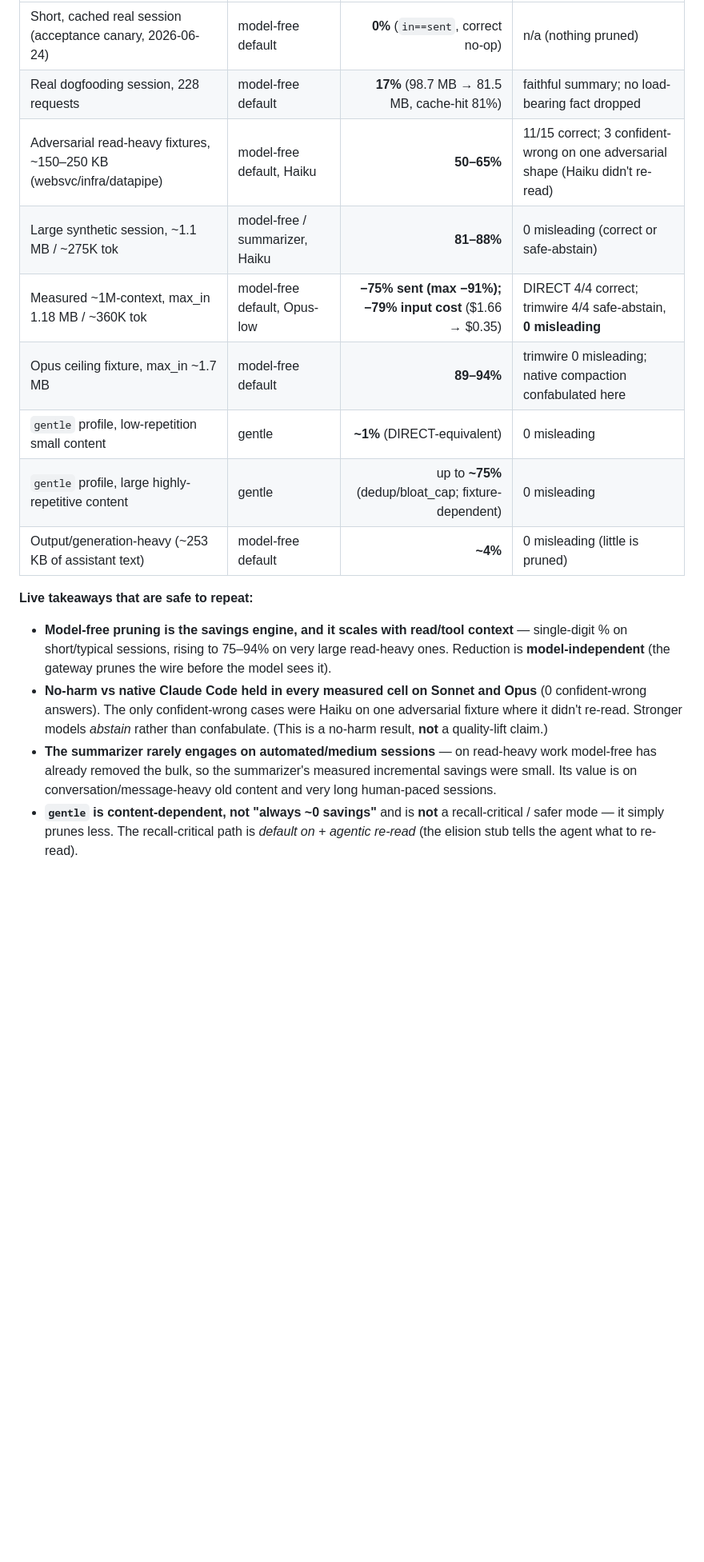
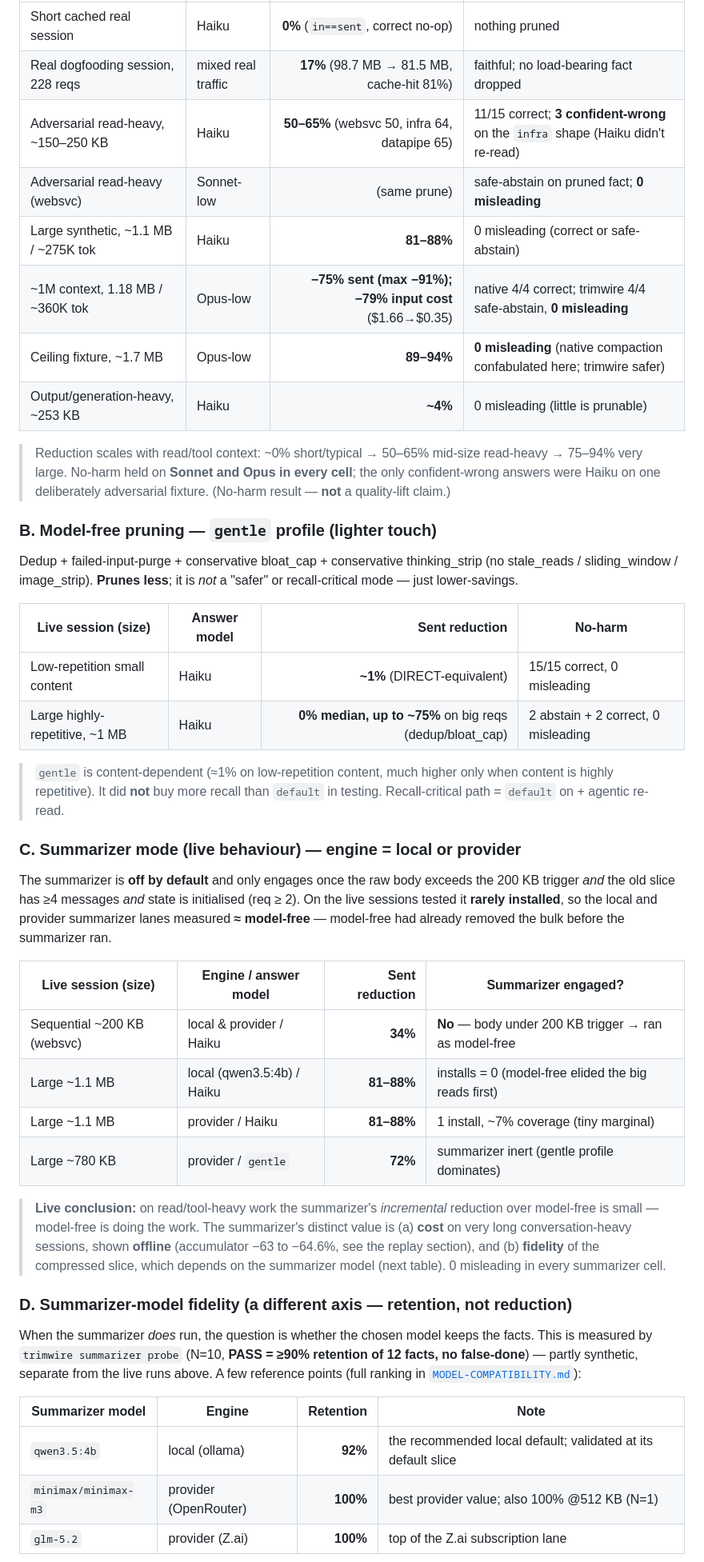
Before and after one commit to AZagatti/trimwire, a Markdown page: docs/RESULTS.md, the part around one of its changes. Shown at 80% size. Drawn GitHub-style; blank space fills up the shorter version.

```diff
--- a/docs/RESULTS.md
+++ b/docs/RESULTS.md
@@ -67,30 +84,66 @@ Claude Code with its own native auto-compaction and no gateway — so this is
 |---|---|--:|---|
-| Short, cached real session (acceptance canary, 2026-06-24) | model-free default | **0%** (`in==sent`, correct no-op) | n/a (nothing pruned) |
-| Real dogfooding session, 228 requests | model-free default | **17%** (98.7 MB → 81.5 MB, cache-hit 81%) | faithful summary; no load-bearing fact dropped |
-| Adversarial read-heavy fixtures, ~150–250 KB (websvc/infra/datapipe) | model-free default, Haiku | **50–65%** | 11/15 correct; 3 confident-wrong on one adversarial shape (Haiku didn't re-read) |
-| Large synthetic session, ~1.1 MB / ~275K tok | model-free / summarizer, Haiku | **81–88%** | 0 misleading (correct or safe-abstain) |
-| Measured ~1M-context, max_in 1.18 MB / ~360K tok | model-free default, Opus-low | **−75% sent (max −91%); −79% input cost** ($1.66 → $0.35) | DIRECT 4/4 correct; trimwire 4/4 safe-abstain, **0 misleading** |
-| Opus ceiling fixture, max_in ~1.7 MB | model-free default | **89–94%** | trimwire 0 misleading; native compaction confabulated here |
-| `gentle` profile, low-repetition small content | gentle | **~1%** (DIRECT-equivalent) | 0 misleading |
-| `gentle` profile, large highly-repetitive content | gentle | up to **~75%** (dedup/bloat_cap; fixture-dependent) | 0 misleading |
-| Output/generation-heavy (~253 KB of assistant text) | model-free default | **~4%** | 0 misleading (little is pruned) |
+| Short cached real session | Haiku | **0%** (`in==sent`, correct no-op) | nothing pruned |
+| Real dogfooding session, 228 reqs | mixed real traffic | **17%** (98.7 MB → 81.5 MB, cache-hit 81%) | faithful; no load-bearing fact dropped |
+| Adversarial read-heavy, ~150–250 KB | Haiku | **50–65%** (websvc 50, infra 64, datapipe 65) | 11/15 correct; **3 confident-wrong** on the `infra` shape (Haiku didn't re-read) |
+| Adversarial read-heavy (websvc) | Sonnet-low | (same prune) | safe-abstain on pruned fact; **0 misleading** |
+| Large synthetic, ~1.1 MB / ~275K tok | Haiku | **81–88%** | 0 misleading (correct or safe-abstain) |
+| ~1M context, 1.18 MB / ~360K tok | Opus-low | **−75% sent (max −91%); −79% input cost** ($1.66→$0.35) | native 4/4 correct; trimwire 4/4 safe-abstain, **0 misleading** |
+| Ceiling fixture, ~1.7 MB | Opus-low | **89–94%** | **0 misleading** (native compaction confabulated here; trimwire safer) |
+| Output/generation-heavy, ~253 KB | Haiku | **~4%** | 0 misleading (little is prunable) |
 
-**Live takeaways that are safe to repeat:**
+> Reduction scales with read/tool context: ~0% short/typical → 50–65% mid-size
+> read-heavy → 75–94% very large. No-harm held on **Sonnet and Opus in every
+> cell**; the only confident-wrong answers were Haiku on one deliberately
+> adversarial fixture. (No-harm result — **not** a quality-lift claim.)
 
-- **Model-free pruning is the savings engine, and it scales with read/tool
-  context** — single-digit % on short/typical sessions, rising to 75–94% on very
-  large read-heavy ones. Reduction is **model-independent** (the gateway prunes
-  the wire before the model sees it).
-- **No-harm vs native Claude Code held in every measured cell on Sonnet and
-  Opus** (0 confident-wrong answers). The only confident-wrong cases were Haiku on
-  one adversarial fixture where it didn't re-read. Stronger models *abstain*
-  rather than confabulate. (This is a no-harm result, **not** a quality-lift
-  claim.)
-- **The summarizer rarely engages on automated/medium sessions** — on read-heavy
-  work model-free has already removed the bulk, so the summarizer's measured
-  incremental savings were small. Its value is on conversation/message-heavy old
-  content and very long human-paced sessions.
-- **`gentle` is content-dependent, not "always ~0 savings"** and is **not** a
-  recall-critical / safer mode — it simply prunes less. The recall-critical path
-  is *default on + agentic re-read* (the elision stub tells the agent what to
-  re-read).
+### B. Model-free pruning — `gentle` profile (lighter touch)
+
+Dedup + failed-input-purge + conservative bloat_cap + conservative thinking_strip
+(no stale_reads / sliding_window / image_strip). **Prunes less**; it is *not* a
+"safer" or recall-critical mode — just lower-savings.
+
+| Live session (size) | Answer model | Sent reduction | No-harm |
+|---|---|--:|---|
+| Low-repetition small content | Haiku | **~1%** (DIRECT-equivalent) | 15/15 correct, 0 misleading |
+| Large highly-repetitive, ~1 MB | Haiku | **0% median, up to ~75%** on big reqs (dedup/bloat_cap) | 2 abstain + 2 correct, 0 misleading |
+
+> `gentle` is content-dependent (≈1% on low-repetition content, much higher only
+> when content is highly repetitive). It did **not** buy more recall than
+> `default` in testing. Recall-critical path = `default` on + agentic re-read.
+
+### C. Summarizer mode (live behaviour) — engine = local or provider
+
+The summarizer is **off by default** and only engages once the raw body exceeds
+the 200 KB trigger *and* the old slice has ≥4 messages *and* state is initialised
+(req ≥ 2). On the live sessions tested it **rarely installed**, so the local and
+provider summarizer lanes measured **≈ model-free** — model-free had already
+removed the bulk before the summarizer ran.
+
+| Live session (size) | Engine / answer model | Sent reduction | Summarizer engaged? |
+|---|---|--:|---|
+| Sequential ~200 KB (websvc) | local & provider / Haiku | **34%** | **No** — body under 200 KB trigger → ran as model-free |
+| Large ~1.1 MB | local (qwen3.5:4b) / Haiku | **81–88%** | installs = 0 (model-free elided the big reads first) |
+| Large ~1.1 MB | provider / Haiku | **81–88%** | 1 install, ~7% coverage (tiny marginal) |
+| Large ~780 KB | provider / `gentle` | **72%** | summarizer inert (gentle profile dominates) |
+
+> **Live conclusion:** on read/tool-heavy work the summarizer's *incremental*
+> reduction over model-free is small — model-free is doing the work. The
+> summarizer's distinct value is (a) **cost** on very long conversation-heavy
+> sessions, shown **offline** (accumulator −63 to −64.6%, see the replay section),
+> and (b) **fidelity** of the compressed slice, which depends on the summarizer
+> model (next table). 0 misleading in every summarizer cell.
+
+### D. Summarizer-model fidelity (a different axis — retention, not reduction)
+
+When the summarizer *does* run, the question is whether the chosen model keeps the
+facts. This is measured by `trimwire summarizer probe` (N=10, **PASS = ≥90%
+retention of 12 facts, no false-done**) — partly synthetic, separate from the live
+runs above. A few reference points (full ranking in
+[`MODEL-COMPATIBILITY.md`](MODEL-COMPATIBILITY.md)):
+
+| Summarizer model | Engine | Retention | Note |
+|---|---|--:|---|
+| `qwen3.5:4b` | local (ollama) | **92%** | the recommended local default; validated at its default slice |
+| `minimax/minimax-m3` | provider (OpenRouter) | **100%** | best provider value; also 100% @512 KB (N=1) |
+| `glm-5.2` | provider (Z.ai) | **100%** | top of the Z.ai subscription lane |
+
```
Also changed, not shown: other parts of docs/RESULTS.md (+38 -16 lines), docs/FOR-AGENTS.md (+9 -4 lines).
